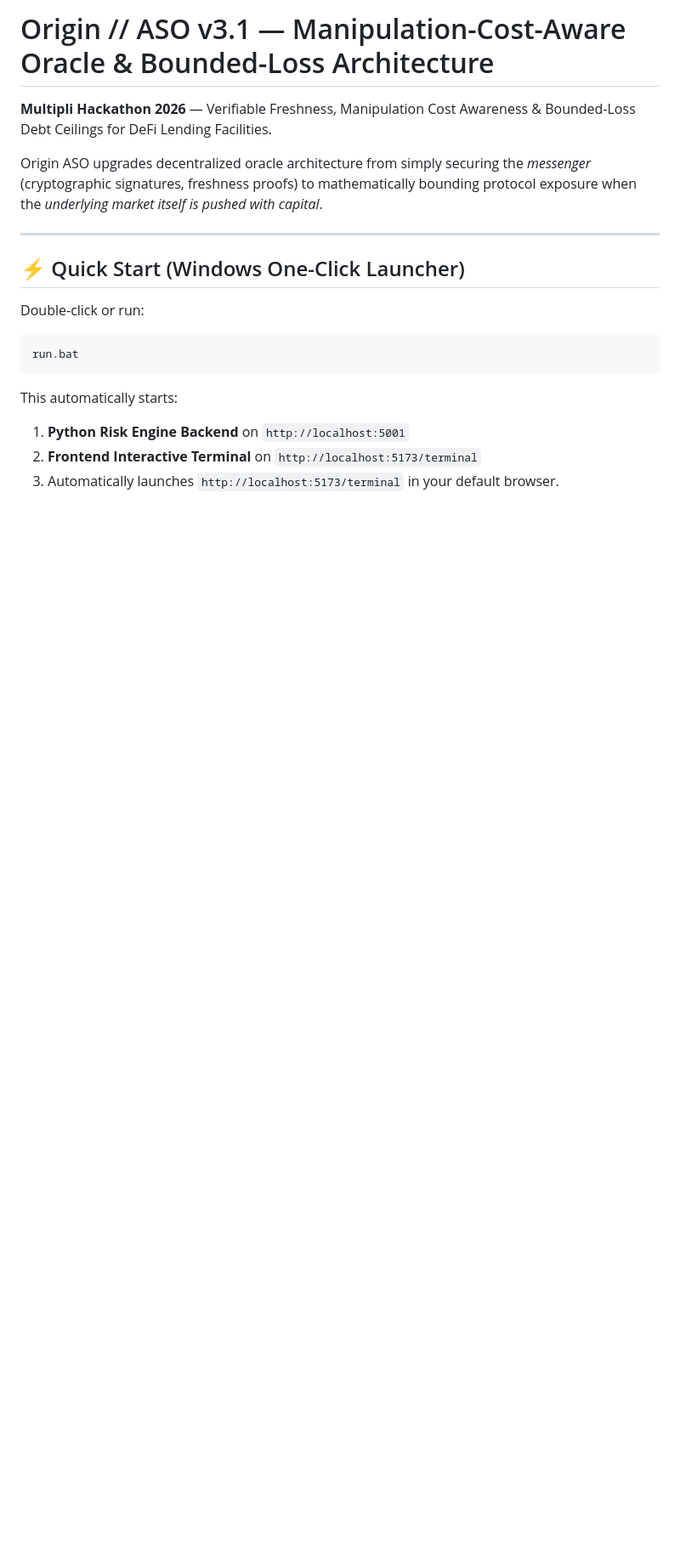
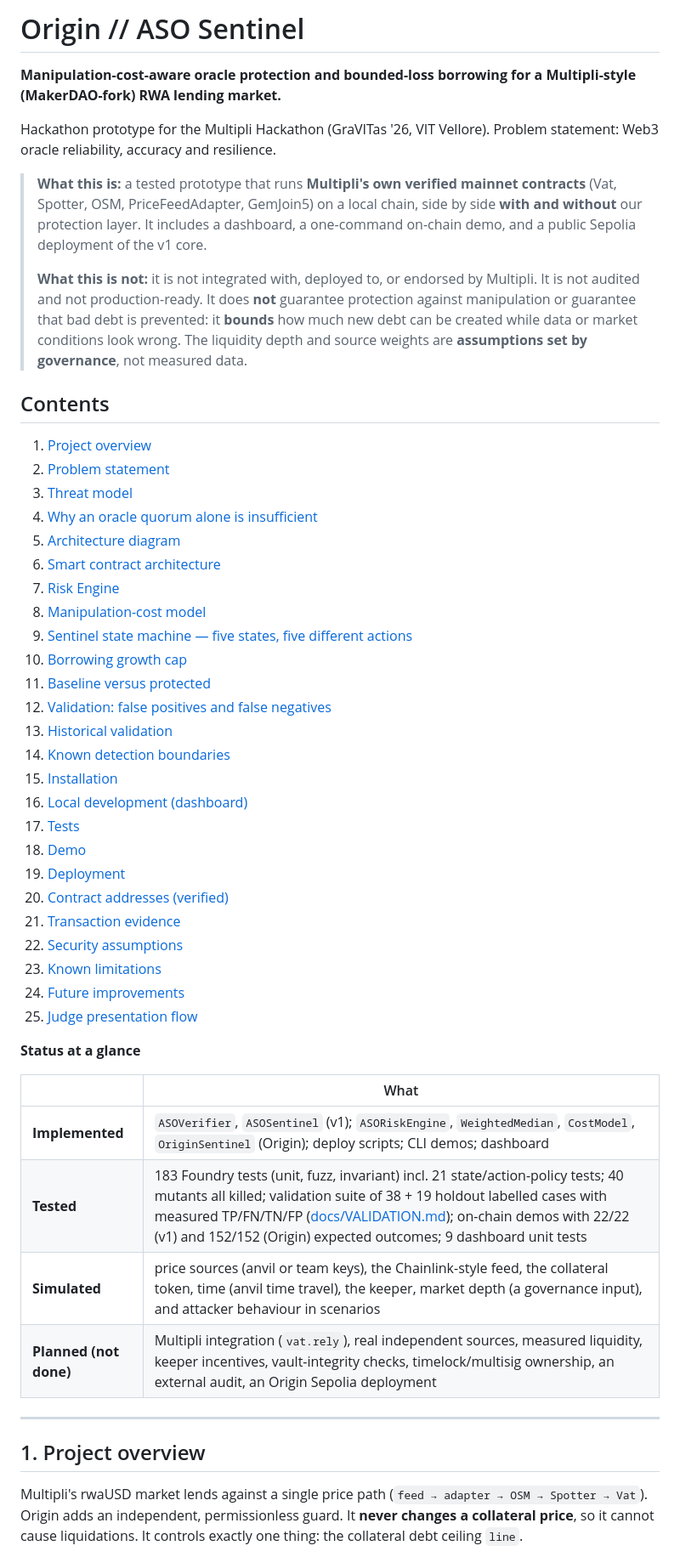
Before and after one commit to SanidhyaLabh/aos, a Markdown page: README.md, the part around one of its changes. Shown at 85% size. Drawn GitHub-style; blank space fills up the shorter version.

Commit message:
Revise README for project rebranding and details
Updated README to reflect project rebranding and added detailed sections on architecture, threat model, and manual startup guide.

````diff
--- a/README.md
+++ b/README.md
@@ -1,19 +1,63 @@
-# Origin // ASO v3.1 — Manipulation-Cost-Aware Oracle & Bounded-Loss Architecture
+# Origin // ASO Sentinel
 
-**Multipli Hackathon 2026** — Verifiable Freshness, Manipulation Cost Awareness & Bounded-Loss Debt Ceilings for DeFi Lending Facilities.
+**Manipulation-cost-aware oracle protection and bounded-loss borrowing for a Multipli-style
+(MakerDAO-fork) RWA lending market.**
 
-Origin ASO upgrades decentralized oracle architecture from simply securing the *messenger* (cryptographic signatures, freshness proofs) to mathematically bounding protocol exposure when the *underlying market itself is pushed with capital*.
+Hackathon prototype for the Multipli Hackathon (GraVITas '26, VIT Vellore). Problem statement: Web3 oracle
+reliability, accuracy and resilience.
+
+> **What this is:** a tested prototype that runs **Multipli's own verified mainnet contracts** (Vat, Spotter,
+> OSM, PriceFeedAdapter, GemJoin5) on a local chain, side by side **with and without** our protection layer.
+> It includes a dashboard, a one-command on-chain demo, and a public Sepolia deployment of the v1 core.
+>
+> **What this is not:** it is not integrated with, deployed to, or endorsed by Multipli. It is not audited
+> and not production-ready. It does **not** guarantee protection against manipulation or guarantee that
+> bad debt is prevented: it **bounds** how much new debt can be created while data or market conditions
+> look wrong. The liquidity depth and source weights are **assumptions set by governance**, not measured
+> data.
+
+## Contents
+
+1. [Project overview](#1-project-overview)
+2. [Problem statement](#2-problem-statement)
+3. [Threat model](#3-threat-model)
+4. [Why an oracle quorum alone is insufficient](#4-why-an-oracle-quorum-alone-is-insufficient)
+5. [Architecture diagram](#5-architecture-diagram)
+6. [Smart contract architecture](#6-smart-contract-architecture)
+7. [Risk Engine](#7-risk-engine)
+8. [Manipulation-cost model](#8-manipulation-cost-model)
+9. [Sentinel state machine — five states, five different actions](#9-sentinel-state-machine--five-states-five-different-actions)
+10. [Borrowing growth cap](#10-borrowing-growth-cap)
+11. [Baseline versus protected](#11-baseline-versus-protected)
+12. [Validation: false positives and false negatives](#12-validation-false-positives-and-false-negatives)
+13. [Historical validation](#13-historical-validation)
+14. [Known detection boundaries](#14-known-detection-boundaries)
+15. [Installation](#15-installation)
+16. [Local development (dashboard)](#16-local-development-dashboard)
+17. [Tests](#17-tests)
+18. [Demo](#18-demo)
+19. [Deployment](#19-deployment)
+20. [Contract addresses (verified)](#20-contract-addresses-verified)
+21. [Transaction evidence](#21-transaction-evidence)
+22. [Security assumptions](#22-security-assumptions)
+23. [Known limitations](#23-known-limitations)
+24. [Future improvements](#24-future-improvements)
+25. [Judge presentation flow](#25-judge-presentation-flow)
+
+**Status at a glance**
+
+| | What |
+|---|---|
+| **Implemented** | `ASOVerifier`, `ASOSentinel` (v1); `ASORiskEngine`, `WeightedMedian`, `CostModel`, `OriginSentinel` (Origin); deploy scripts; CLI demos; dashboard |
+| **Tested** | 183 Foundry tests (unit, fuzz, invariant) incl. 21 state/action-policy tests; 40 mutants all killed; validation suite of 38 + 19 holdout labelled cases with measured TP/FN/TN/FP ([docs/VALIDATION.md](docs/VALIDATION.md)); on-chain demos with 22/22 (v1) and 152/152 (Origin) expected outcomes; 9 dashboard unit tests |
+| **Simulated** | price sources (anvil or team keys), the Chainlink-style feed, the collateral token, time (anvil time travel), the keeper, market depth (a governance input), and attacker behaviour in scenarios |
+| **Planned (not done)** | Multipli integration (`vat.rely`), real independent sources, measured liquidity, keeper incentives, vault-integrity checks, timelock/multisig ownership, an external audit, an Origin Sepolia deployment |
 
 ---
 
-## ⚡ Quick Start (Windows One-Click Launcher)
+## 1. Project overview
 
-Double-click or run:
-```bat
-run.bat
-```
-This automatically starts:
-1. **Python Risk Engine Backend** on `http://localhost:5001`
-2. **Frontend Interactive Terminal** on `http://localhost:5173/terminal`
-3. Automatically launches `http://localhost:5173/terminal` in your default browser.
+Multipli's rwaUSD market lends against a single price path (`feed → adapter → OSM → Spotter → Vat`). Origin
+adds an independent, permissionless guard. It **never changes a collateral price**, so it cannot cause
+liquidations. It controls exactly one thing: the collateral debt ceiling `line`.
 
````
Also changed, not shown: other parts of README.md (+81 -67 lines).
